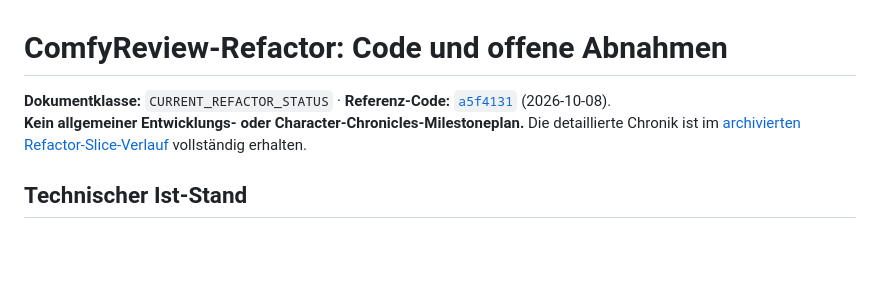
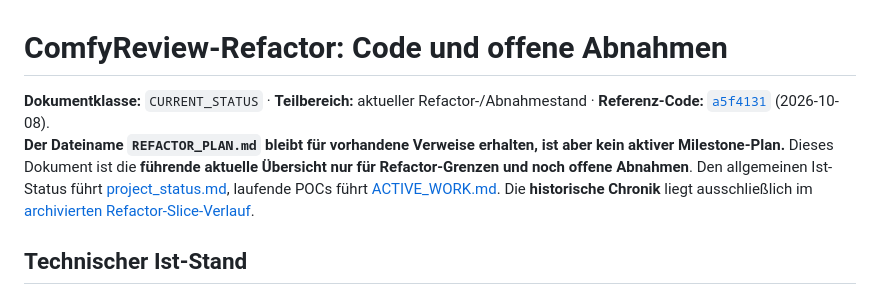
Before and after one commit to Lexoniarus/ComfyReview, a Markdown page: docs/REFACTOR_PLAN.md, the part around the change. Rendered like a GitHub page; blank space fills up the shorter version.

Commit message:
docs: classify refactor plan as current scoped acceptance status

```diff
--- a/docs/REFACTOR_PLAN.md
+++ b/docs/REFACTOR_PLAN.md
@@ -1,7 +1,7 @@
 # ComfyReview-Refactor: Code und offene Abnahmen
 
-**Dokumentklasse:** `CURRENT_REFACTOR_STATUS` · **Referenz-Code:** [`a5f4131`](https://github.com/Lexoniarus/ComfyReview/commit/a5f4131bb76c1ff655892d287d19fcd401917d32) (2026-10-08).
-**Kein allgemeiner Entwicklungs- oder Character-Chronicles-Milestoneplan.** Die detaillierte Chronik ist im [archivierten Refactor-Slice-Verlauf](archive/refactor-slice-history-2026-10-09.md) vollständig erhalten.
+**Dokumentklasse:** `CURRENT_STATUS` · **Teilbereich:** aktueller Refactor-/Abnahmestand · **Referenz-Code:** [`a5f4131`](https://github.com/Lexoniarus/ComfyReview/commit/a5f4131bb76c1ff655892d287d19fcd401917d32) (2026-10-08).
+**Der Dateiname `REFACTOR_PLAN.md` bleibt für vorhandene Verweise erhalten, ist aber kein aktiver Milestone-Plan.** Dieses Dokument ist die **führende aktuelle Übersicht nur für Refactor-Grenzen und noch offene Abnahmen**. Den allgemeinen Ist-Status führt [project_status.md](project_status.md), laufende POCs führt [ACTIVE_WORK.md](ACTIVE_WORK.md). Die **historische Chronik** liegt ausschließlich im [archivierten Refactor-Slice-Verlauf](archive/refactor-slice-history-2026-10-09.md).
 
 ## Technischer Ist-Stand
 
```
